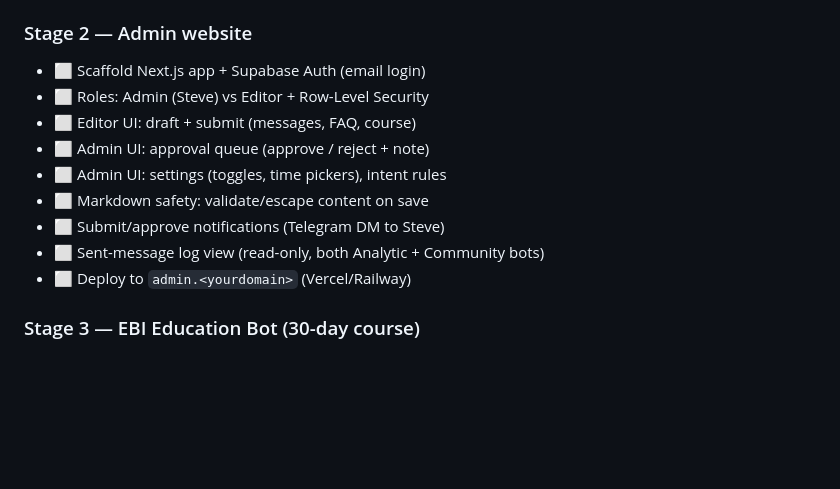
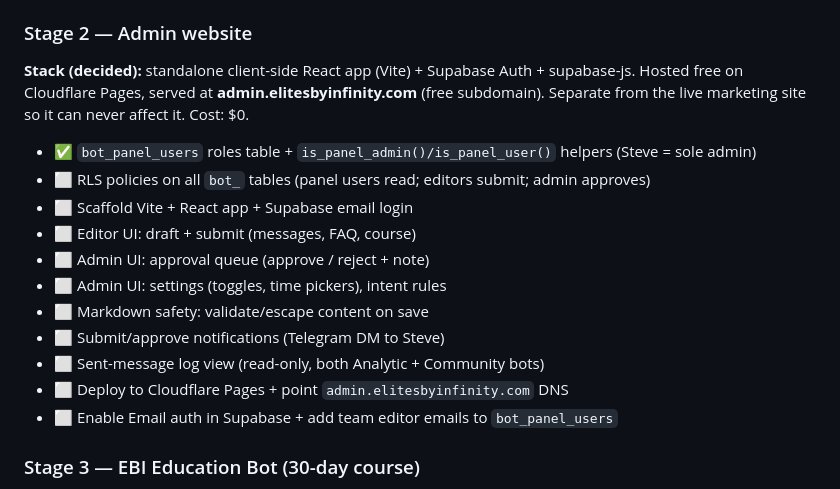
Before and after one commit to blackspadegroup-cloud/EBI-Telegram-Bot, a Markdown page: Admin_Panel_Framework_and_Workflow.md, the part around the change. Rendered like a GitHub page; blank space fills up the shorter version.

Commit message:
docs: Stage 2 plan — standalone React panel on free admin subdomain + roles foundation

```diff
--- a/Admin_Panel_Framework_and_Workflow.md
+++ b/Admin_Panel_Framework_and_Workflow.md
@@ -158,15 +158,20 @@ Legend: ⬜ Not started · 🟡 In progress · ✅ Done · 🔴 Urgent
 - ✅ `/reload` reports content / settings / intent-rule / FAQ counts for quick verification
 
 ### Stage 2 — Admin website
-- ⬜ Scaffold Next.js app + Supabase Auth (email login)
-- ⬜ Roles: Admin (Steve) vs Editor + Row-Level Security
+**Stack (decided):** standalone client-side React app (Vite) + Supabase Auth + supabase-js.
+Hosted free on Cloudflare Pages, served at **admin.elitesbyinfinity.com** (free subdomain).
+Separate from the live marketing site so it can never affect it. Cost: $0.
+- ✅ `bot_panel_users` roles table + `is_panel_admin()/is_panel_user()` helpers (Steve = sole admin)
+- ⬜ RLS policies on all `bot_` tables (panel users read; editors submit; admin approves)
+- ⬜ Scaffold Vite + React app + Supabase email login
 - ⬜ Editor UI: draft + submit (messages, FAQ, course)
 - ⬜ Admin UI: approval queue (approve / reject + note)
 - ⬜ Admin UI: settings (toggles, time pickers), intent rules
 - ⬜ Markdown safety: validate/escape content on save
 - ⬜ Submit/approve notifications (Telegram DM to Steve)
 - ⬜ Sent-message log view (read-only, both Analytic + Community bots)
-- ⬜ Deploy to `admin.<yourdomain>` (Vercel/Railway)
+- ⬜ Deploy to Cloudflare Pages + point `admin.elitesbyinfinity.com` DNS
+- ⬜ Enable Email auth in Supabase + add team editor emails to `bot_panel_users`
 
 ### Stage 3 — EBI Education Bot (30-day course)
 - ⬜ New bot via BotFather + token in Railway
```
